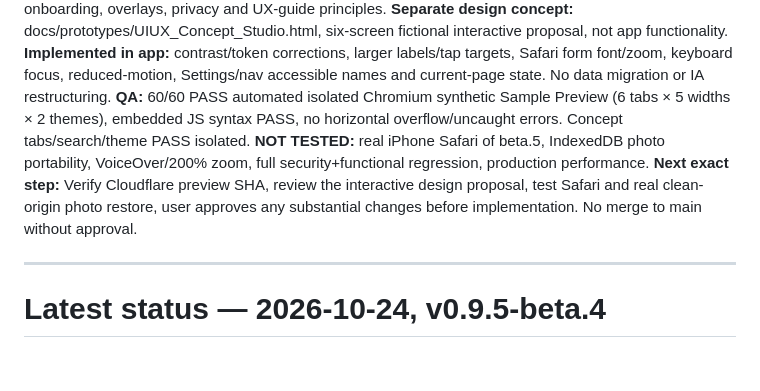
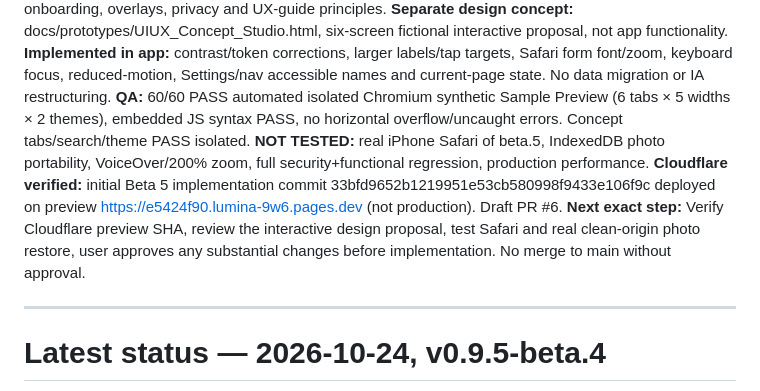
Before and after one commit to Deidrajw/Lumina, a Markdown page: docs/PROJECT_STATE.md, the part around the change. GitHub-like rendering; blank space fills up the shorter version.

```diff
--- a/docs/PROJECT_STATE.md
+++ b/docs/PROJECT_STATE.md
@@ -3,7 +3,7 @@
 **Audit:** docs/AUDIT_UIUX_FULL_2026-10-24.md covers Today, Body, Protocols, Vault, Insights, Settings, onboarding, overlays, privacy and UX-guide principles. **Separate design concept:** docs/prototypes/UIUX_Concept_Studio.html, six-screen fictional interactive proposal, not app functionality.
 **Implemented in app:** contrast/token corrections, larger labels/tap targets, Safari form font/zoom, keyboard focus, reduced-motion, Settings/nav accessible names and current-page state. No data migration or IA restructuring.
 **QA:** 60/60 PASS automated isolated Chromium synthetic Sample Preview (6 tabs × 5 widths × 2 themes), embedded JS syntax PASS, no horizontal overflow/uncaught errors. Concept tabs/search/theme PASS isolated. **NOT TESTED:** real iPhone Safari of beta.5, IndexedDB photo portability, VoiceOver/200% zoom, full security+functional regression, production performance.
-**Next exact step:** Verify Cloudflare preview SHA, review the interactive design proposal, test Safari and real clean-origin photo restore, user approves any substantial changes before implementation. No merge to main without approval.
+**Cloudflare verified:** initial Beta 5 implementation commit 33bfd9652b1219951e53cb580998f9433e106f9c deployed on preview https://e5424f90.lumina-9w6.pages.dev (not production). Draft PR #6. **Next exact step:** Verify Cloudflare preview SHA, review the interactive design proposal, test Safari and real clean-origin photo restore, user approves any substantial changes before implementation. No merge to main without approval.
 
 ---
 # Latest status — 2026-10-24, v0.9.5-beta.4
```
Also changed, not shown: docs/CONTINUITY_LOG.md (+2 -0 lines).
